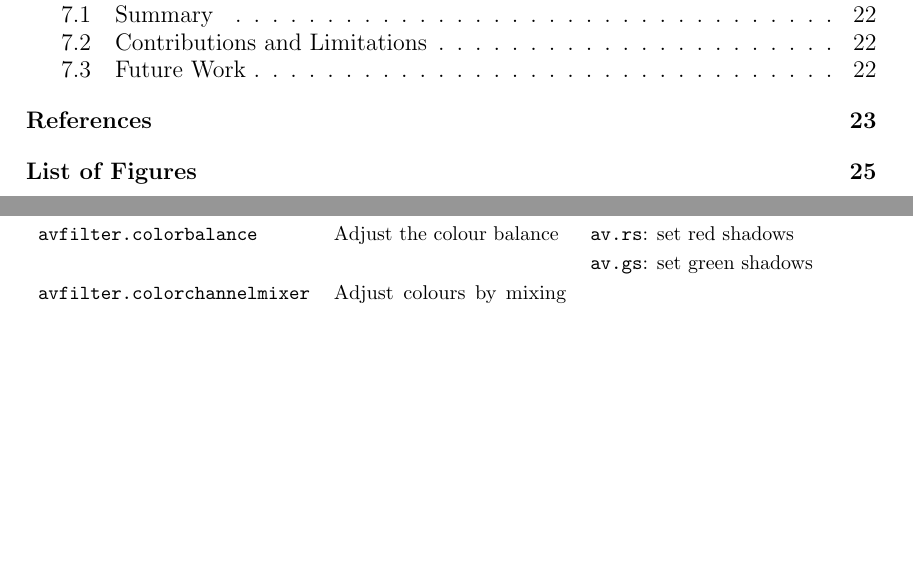
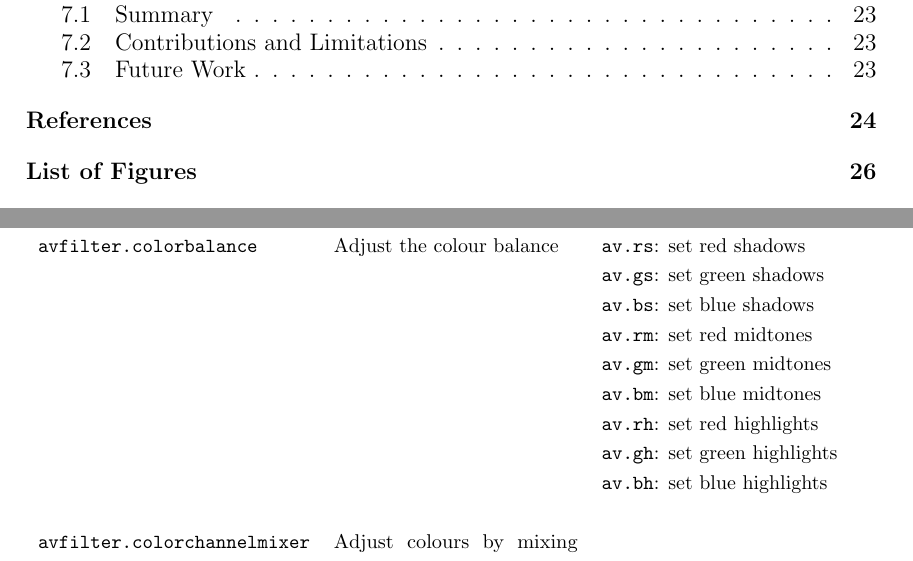
Before and after one commit to Pina-Cola/MasterThesis, a LaTeX thesis (MasterThesis.tex, which reads subfiles/TechnicalBackground.tex): two parts of pages 3 and 15 of 33 before the commit and two parts of pages 3 and 15 of 34 after it, joined at a grey line, cut so that both start at the same text, the shorter picture padded with empty space. Compiled offline with pdfLaTeX.

Commit message:
MLT framework

```diff
--- a/subfiles/TechnicalBackground.tex
+++ b/subfiles/TechnicalBackground.tex
@@ -104,11 +104,21 @@ Those filters were then executed locally, to compare the visual results of apply
 
 \begin{table}[H]
 	\footnotesize
-	\begin{tabular}{lp{4.1cm}p{4.1cm}}
+	\begin{tabular}{lp{4.3cm}p{4.6cm}}
 		\toprule
 		Name & Description & Parameters \\
 		\midrule
-		\texttt{avfilter.colorbalance} & Adjust the colour balance & \texttt{av.rs}: set red shadows \newline \texttt{av.gs}: set green shadows \\
+		\texttt{avfilter.colorbalance} & Adjust the colour balance &
+		\texttt{av.rs}: set red shadows \newline
+		\texttt{av.gs}: set green shadows \newline
+		\texttt{av.bs}: set blue shadows \newline
+		\texttt{av.rm}: set red midtones \newline
+		\texttt{av.gm}: set green midtones \newline
+		\texttt{av.bm}: set blue midtones \newline
+		\texttt{av.rh}: set red highlights \newline
+		\texttt{av.gh}: set green highlights \newline
+		\texttt{av.bh}: set blue highlights \newline
+		\\
 		\texttt{avfilter.colorchannelmixer} & Adjust colours by mixing color channels & \\
 		\texttt{avfilter.colorcontrast} & Adjust colour contrast between RGB components & \\
 		\texttt{frei0r.coloradj\_RGB} & Simple colour adjustment & \\
```
